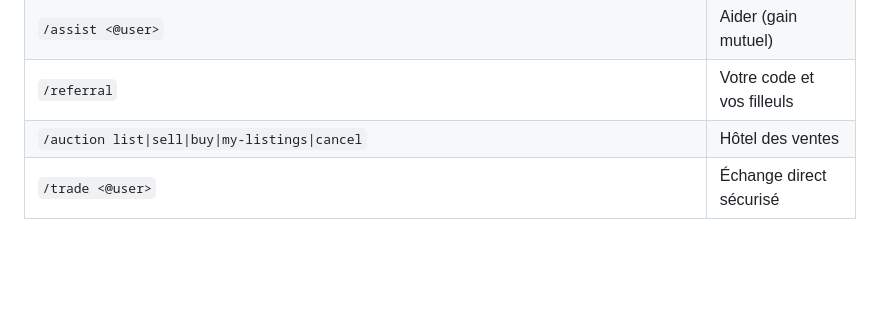
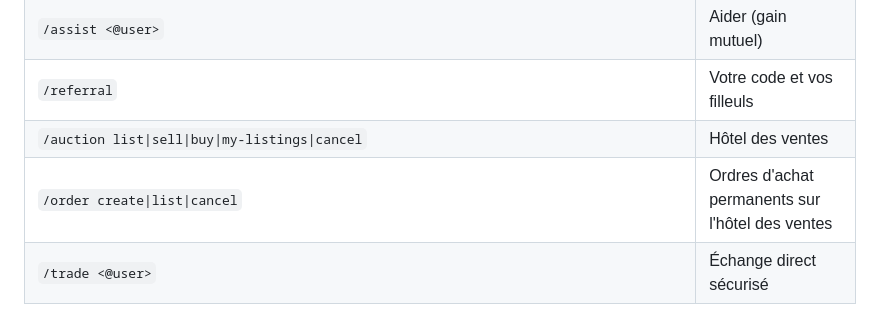
Before and after one commit to Belzeeebuth/full-claude-try, a Markdown page: README.md, the part around the change. Drawn GitHub-style; blank space fills up the shorter version.

Commit message:
docs: document v2.6 (daily challenge, standing orders, compact mode)
Adds the v2.6 section to the roadmap and lists /order in the cahier
des charges and README command tables.

```diff
--- a/README.md
+++ b/README.md
@@ -414,6 +414,7 @@ journalctl -u harvester -f
 | `/assist <@user>` | Aider (gain mutuel) |
 | `/referral` | Votre code et vos filleuls |
 | `/auction list\|sell\|buy\|my-listings\|cancel` | Hôtel des ventes |
+| `/order create\|list\|cancel` | Ordres d'achat permanents sur l'hôtel des ventes |
 | `/trade <@user>` | Échange direct sécurisé |
 
 ### Monde
```
Also changed, not shown: docs/01-cahier-des-charges.md (+1 -1 lines), docs/06-roadmap.md (+35 -0 lines).
